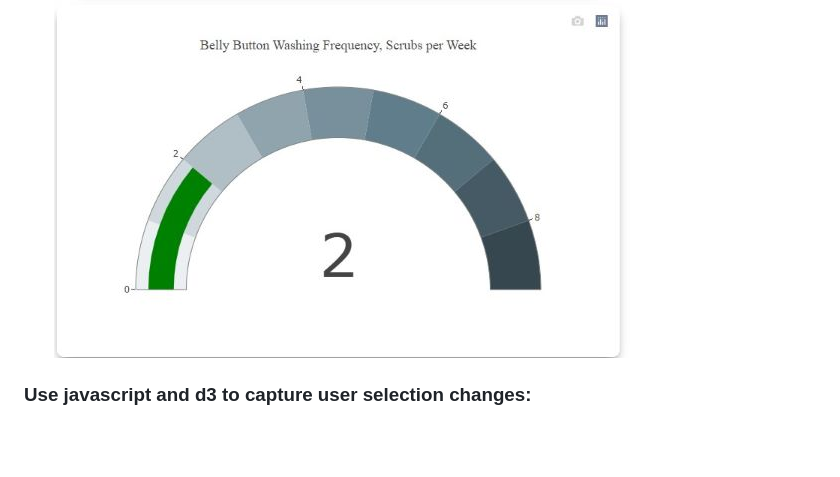
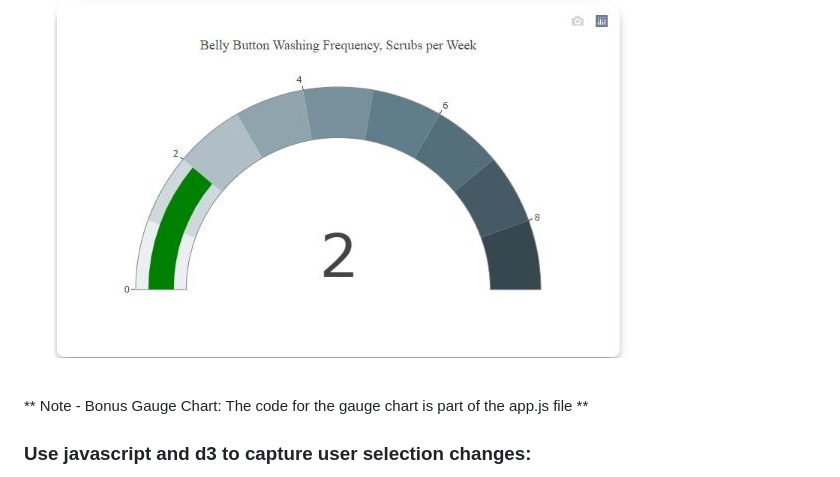
Before and after one commit to ericabgraboyes/belly-button-challenge, a Markdown page: README.md, the part around the change printed below. Drawn GitHub-style; blank space fills up the shorter version.

```diff
--- a/README.md
+++ b/README.md
@@ -37,7 +36,8 @@ This assignment asked to build an interactive dashboard using javascript and plo
     <ul> <li> Modify the gauge code from Plotly, to account for values ranging from 0-9
          <li> Update the chart whenever a new sample is selected</ul>
     <img src="https://github.com/ericabgraboyes/belly-button-challenge/blob/main/Images/Gauge.jpg" alt="Bonus: Gauge Chart">
-  </ol>
+  </ol><br>
+** Note - Bonus Gauge Chart: The code for the gauge chart is part of the app.js file **
 
 ### Use javascript and d3 to capture user selection changes: <br>
 <ul>
```
Also changed, not shown: other parts of README.md (+0 -1 lines).
